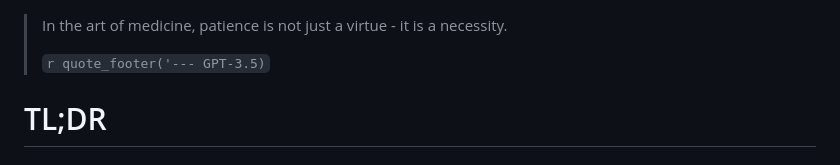
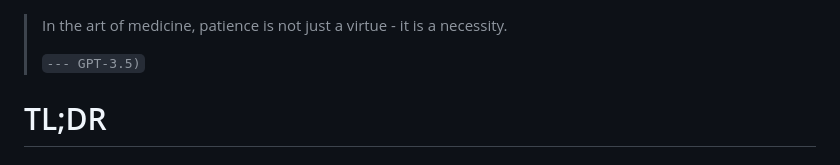
Before and after one commit to Flawless/patience, a Markdown page: README.md, the part around the change. Drawn GitHub-style.

Commit message:
Fix readme format

```diff
--- a/README.md
+++ b/README.md
@@ -1,6 +1,6 @@
 > In the art of medicine, patience is not just a virtue - it is a necessity.
 >
-> `r quote_footer('--- GPT-3.5)`
+> `--- GPT-3.5)`
 
 # TL;DR
 ## Run repl in dev mode
```
